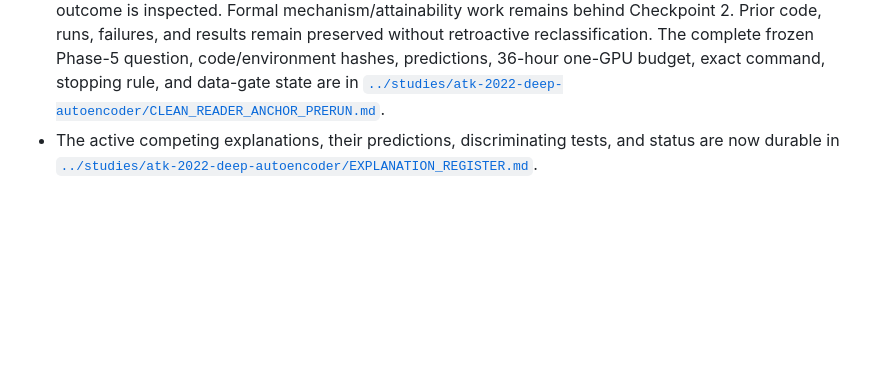
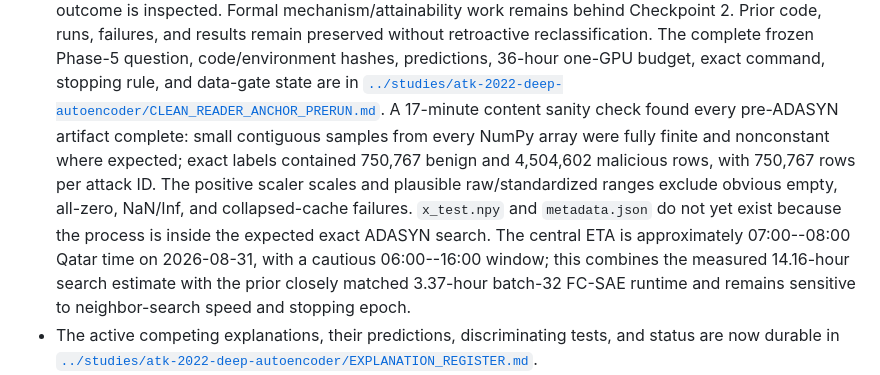
Before and after one commit to fjoad/atk-evidence, a Markdown page: docs/STATUS.md, the part around the change. GitHub-like rendering; blank space fills up the shorter version.

Commit message:
docs: record anchor artifact sanity check

```diff
--- a/docs/STATUS.md
+++ b/docs/STATUS.md
@@ -52,6 +52,18 @@
   36-hour one-GPU budget, exact command, stopping rule, and data-gate state are
   in
   [`../studies/atk-2022-deep-autoencoder/CLEAN_READER_ANCHOR_PRERUN.md`](../studies/atk-2022-deep-autoencoder/CLEAN_READER_ANCHOR_PRERUN.md).
+  A 17-minute content sanity check found every pre-ADASYN artifact complete:
+  small contiguous samples from every NumPy array were fully finite and
+  nonconstant where expected; exact labels contained 750,767 benign and
+  4,504,602 malicious rows, with 750,767 rows per attack ID. The positive
+  scaler scales and plausible raw/standardized ranges exclude obvious empty,
+  all-zero, NaN/Inf, and collapsed-cache failures. `x_test.npy` and
+  `metadata.json` do not yet exist because the process is inside the expected
+  exact ADASYN search. The central ETA is approximately 07:00--08:00 Qatar time
+  on 2026-08-31, with a cautious 06:00--16:00 window; this combines the measured
+  14.16-hour search estimate with the prior closely matched 3.37-hour batch-32
+  FC-SAE runtime and remains sensitive to neighbor-search speed and stopping
+  epoch.
 - The active competing explanations, their predictions, discriminating tests,
   and status are now durable in
   [`../studies/atk-2022-deep-autoencoder/EXPLANATION_REGISTER.md`](../studies/atk-2022-deep-autoencoder/EXPLANATION_REGISTER.md).
```
Also changed, not shown: docs/CONTEXT.md (+11 -0 lines).
